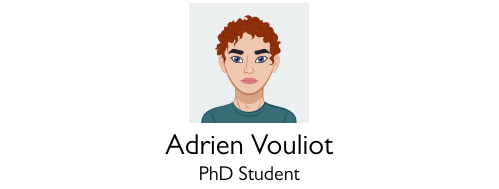
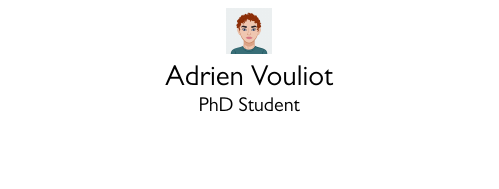
Before and after one commit to AVouliot/carte_visite, a LaTeX document (card.tex): part of page 1 of 2 before the commit and part of the page after it, cut so that both start at the same text, the shorter picture padded with empty space. Compiled offline with XeLaTeX.

Commit message:
Modifications qui seront validées : 	modifié :         card.tex

```diff
--- a/card.tex
+++ b/card.tex
@@ -11,14 +11,14 @@
 \setlength\parindent{0pt}
 \usepackage[paperwidth=3.5in,
     paperheight=2in,
-    left=0.1in,
-    right=0.1in,
-    top=0.05in,
-    bottom=0.05in]{geometry}
+    left=0.2in,
+    right=0.2in,
+    top=0.2in,
+    bottom=0.2in]{geometry}
 
 \begin{document}
-\centering \includegraphics[width=.25\linewidth]{logo.png}\\[5pt]
-\parbox{2in}{\Large \centering Adrien Vouliot\\[1pt]
+\centering \includegraphics[width=.1\linewidth]{logo.png}\\[5pt]
+\parbox{1.5in}{\Large \centering Adrien Vouliot\\[1pt]
 	\normalsize PhD Student}
 
 \vfill
```
